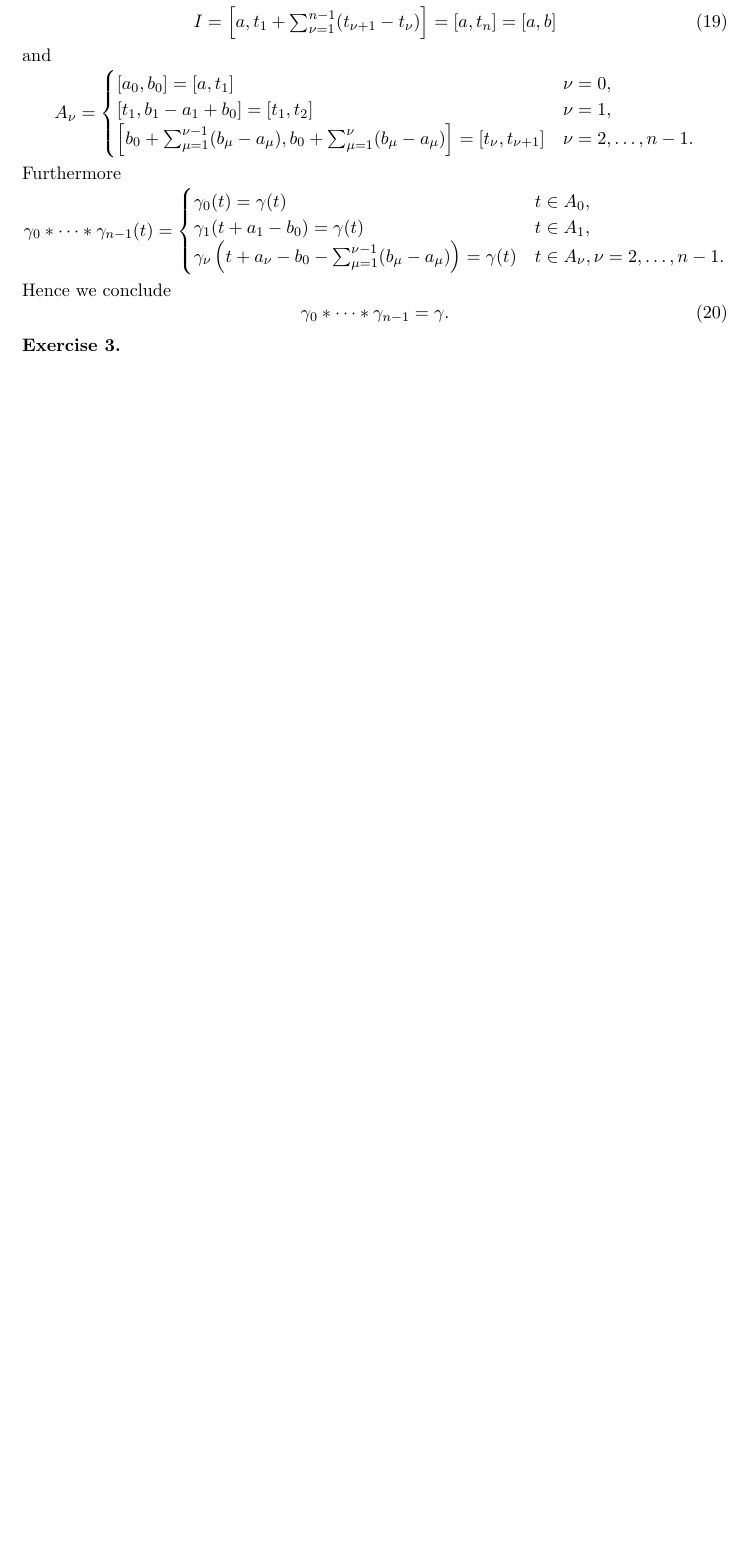
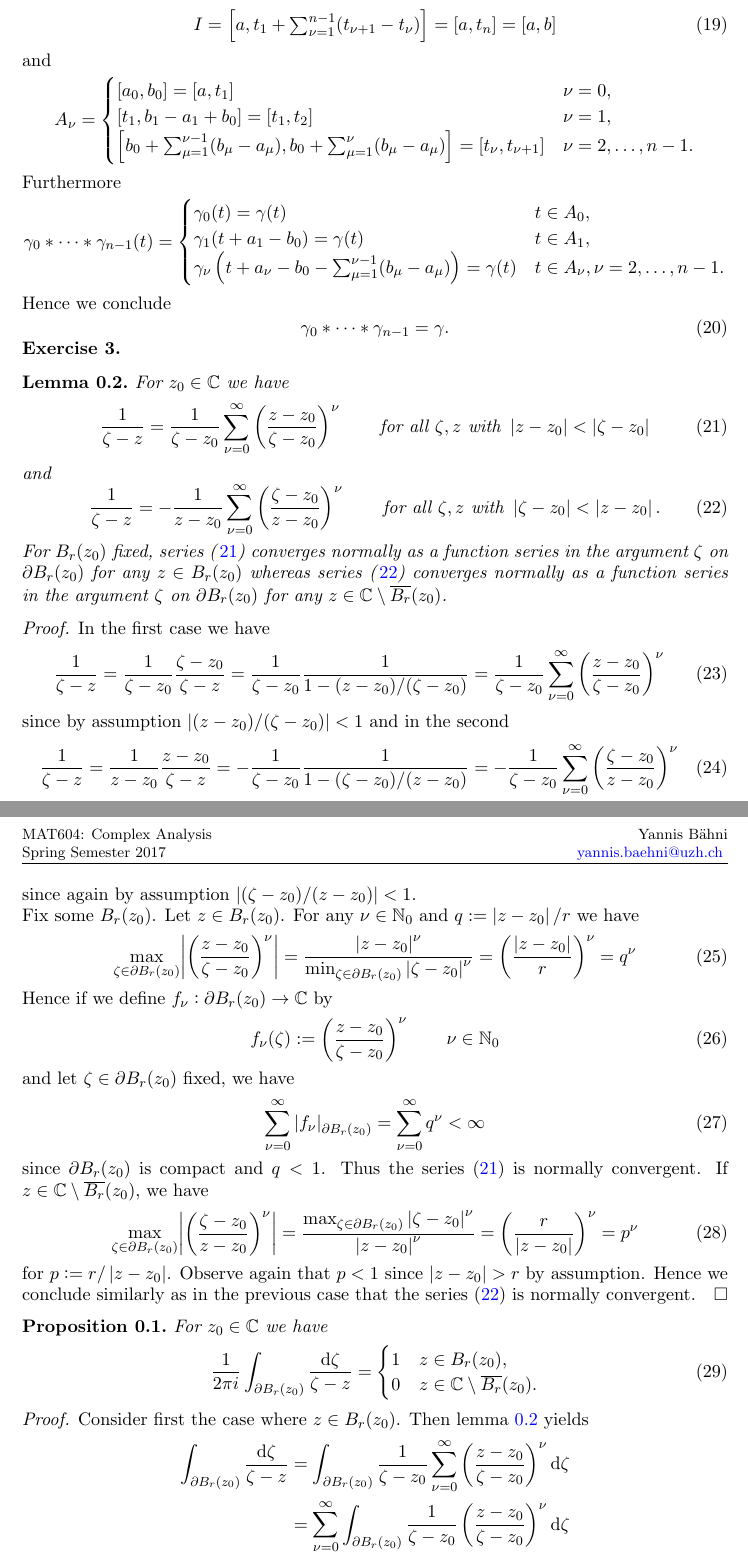
Before and after one commit to TheGeekGreek/MAT604_complex_analysis, a LaTeX paper (sheet_5/sol_5.tex, which reads sheet_5/header.tex): part of page 4 of 4 before the commit and two parts of pages 4 and 5 of 6 after it, the two joined at a grey line, cut so that both start at the same text, the shorter picture padded with empty space. Compiled offline with pdfLaTeX.

Commit message:
ex 3 done

```diff
--- a/sheet_5/header.tex
+++ b/sheet_5/header.tex
@@ -53,6 +53,7 @@
 
 %Title
 \usepackage[foot]{amsaddr}
+\usepackage{upref}
 %\usepackage{mathptmx}
 \usepackage{xspace}
 \makeatletter
--- a/sheet_5/sol_5.tex
+++ b/sheet_5/sol_5.tex
@@ -193,3 +193,67 @@
 			\end{equation}
 	\end{enumerate}
 \item
+	~
+	\begin{lemma}
+		For $z_0 \in \mathbb{C}$ we have
+		\begin{equation}
+			\frac{1}{\zeta - z} = \frac{1}{\zeta - z_0} \sum_{\nu = 0}^\infty \del{\frac{z - z_0}{\zeta - z_0}}^{\nu} \qquad \text{for all } \zeta,z \text{ with } \abs[0]{z - z_0} < \abs[0]{\zeta - z_0}
+			\label{eq:ser_1}
+		\end{equation}
+		\noindent and
+		\begin{equation}
+			\frac{1}{\zeta - z} = -\frac{1}{z - z_0} \sum_{\nu = 0}^\infty \del{\frac{\zeta - z_0}{z - z_0}}^{\nu} \qquad \text{for all } \zeta,z \text{ with } \abs[0]{\zeta - z_0} < \abs[0]{z - z_0}.
+			\label{eq:ser_2}
+		\end{equation}
+		For $B_r(z_0)$ fixed, series (\ref{eq:ser_1}) converges normally as a function series in the argument $\zeta$ on $\partial B_r(z_0)$ for any $z \in B_r(z_0)$ whereas series (\ref{eq:ser_2}) converges normally as a function series in the argument $\zeta$ on $\partial B_r(z_0)$ for any $z \in \mathbb{C} \setminus \overline{B_r}(z_0)$.
+		\label{lem:geo}
+	\end{lemma}
+
+	\begin{proof}
+		In the first case we have
+		\begin{equation}
+			\frac{1}{\zeta - z} = \frac{1}{\zeta - z_0}\frac{\zeta - z_0}{\zeta - z} = \frac{1}{\zeta - z_0}\frac{1}{1 - (z - z_0)/(\zeta - z_0)} = \frac{1}{\zeta - z_0} \sum_{\nu = 0}^\infty \del{\frac{z - z_0}{\zeta - z_0}}^{\nu}
+		\end{equation}
+		\noindent since by assumption $\abs[0]{(z - z_0)/(\zeta - z_0)} < 1$ and in the second
+		\begin{equation}
+			\frac{1}{\zeta - z} = \frac{1}{z - z_0}\frac{z - z_0}{\zeta - z} = -\frac{1}{\zeta - z_0}\frac{1}{1 - (\zeta - z_0)/(z - z_0)} = -\frac{1}{\zeta - z_0} \sum_{\nu = 0}^\infty \del{\frac{\zeta - z_0}{z - z_0}}^{\nu}
+		\end{equation}
+		\noindent since again by assumption $\abs[0]{(\zeta - z_0)/(z - z_0)} < 1$.\\
+		Fix some $B_r(z_0)$. Let $z \in B_r(z_0)$. For any $\nu \in \mathbb{N}_0$ and $q := \abs[0]{z - z_0}/r$ we have
+		\begin{equation}
+			\max_{\zeta \in \partial B_r(z_0)}\abs[3]{\del{\frac{z - z_0}{\zeta - z_0}}^\nu} = \frac{\abs[0]{z - z_0}^\nu}{\min_{\zeta \in \partial B_r(z_0)}\abs[0]{\zeta - z_0}^\nu} = \del[3]{\frac{\abs[0]{z - z_0}}{r}}^\nu = q^\nu
+		\end{equation}
+		Hence if we define $f_\nu: \partial B_r(z_0) \to \mathbb{C}$ by
+		\begin{equation}
+			f_\nu(\zeta) := \del{\frac{z - z_0}{\zeta - z_0}}^\nu \qquad \nu \in \mathbb{N}_0
+		\end{equation}
+		\noindent and let $\zeta \in \partial B_r(z_0)$ fixed, we have
+		\begin{equation}
+			\sum_{\nu = 0}^\infty \abs[0]{f_\nu}_{\partial B_r(z_0)} = \sum_{\nu = 0}^\infty q^\nu < \infty
+		\end{equation}
+		\noindent since $\partial B_r(z_0)$ is compact and $q < 1$. Thus the series (\ref{eq:ser_1}) is normally convergent. If $z \in \mathbb{C}\setminus \overline{B_r}(z_0)$, we have
+		\begin{equation}
+			\max_{\zeta \in \partial B_r(z_0)}\abs[3]{\del{\frac{\zeta - z_0}{z - z_0}}^\nu} = \frac{\max_{\zeta \in \partial B_r(z_0)}\abs[0]{\zeta - z_0}^\nu}{\abs[0]{z - z_0}^\nu} = \del[3]{\frac{r}{\abs[0]{z - z_0}}}^\nu = p^\nu
+		\end{equation}
+
+		\noindent for $p := r/\abs[0]{z - z_0}$. Observe again that $p < 1$ since $\abs[0]{z - z_0} > r$ by assumption. Hence we conclude similarly as in the previous case that the series (\ref{eq:ser_2}) is normally convergent.
+	\end{proof}
+
+	\begin{proposition}
+		For $z_0 \in \mathbb{C}$ we have
+		\begin{align}
+			\frac{1}{2\pi i}\int_{\partial B_r(z_0)} \frac{\d \zeta}{\zeta - z} = \begin{cases}
+				1 & z \in B_r(z_0),\\
+				0 & z \in \mathbb{C} \setminus \overline{B_r}(z_0).
+			\end{cases}
+		\end{align}
+	\end{proposition}
+
+	\begin{proof}
+		Consider first the case where $z \in B_r(z_0)$. Then lemma \ref{lem:geo} yields
+		\begin{align*}
+			\int_{\partial B_r(z_0)} \frac{\d \zeta}{\zeta - z} &= \int_{\partial B_r(z_0)} \frac{1}{\zeta - z_0}\sum_{\nu = 0}^\infty \del{\frac{z - z_0}{\zeta - z_0}}^{\nu} \d \zeta\\
+			&= \sum_{\nu = 0}^\infty\int_{\partial B_r(z_0)} \frac{1}{\zeta - z_0}\del{\frac{z - z_0}{\zeta - z_0}}^{\nu} \d \zeta\\
+			&= \sum_{\nu = 0}^\infty (z - z_0)^\nu \int_{\partial B_r(z_0)} \frac{\d\zeta}{(\zeta - z_0)^{\nu + 1}}\\
+			&= 2\pi i
+		\end{align*}
@@ -196,3 +271,8 @@
+			\int_{\partial B_r(z_0)} \frac{\d \zeta}{\zeta - z} &= -\int_{\partial B_r(z_0)} \frac{1}{z - z_0} \sum_{\nu = 0}^\infty \del{\frac{\zeta - z_0}{z - z_0}}^{\nu} \d \zeta\\
+			&= -\sum_{\nu = 0}^\infty \frac{1}{(z - z_0)^{\nu + 1}}\int_{\partial B_r(z_0)} (\zeta - z_0)^\nu \d \zeta\\
+			&= 0.
+		\end{align*}
+	\end{proof}
 \end{enumerate}
 %\originalsectionstyle
 \printbibliography
```
Also changed, not shown: sheet_5/sol_5.pdf, sheet_5/sol_5.tex (11 more changed lines).
